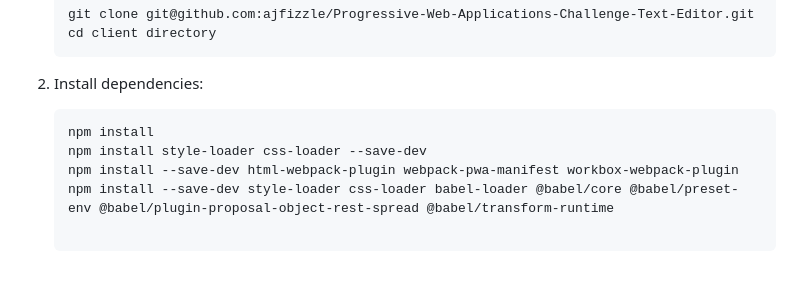
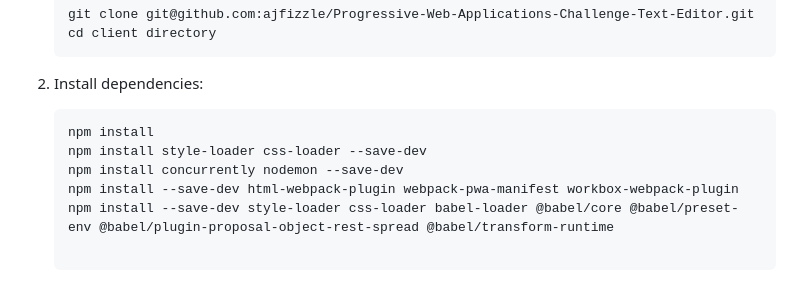
Before and after one commit to ajfizzle/Progressive-Web-Applications-Challenge-Text-Editor, a Markdown page: README.md, the part around the change. Drawn GitHub-style.

Commit message:
"learn to code - updated README.md"

````diff
--- a/README.md
+++ b/README.md
@@ -66,6 +66,7 @@ SO THAT I can reliably retrieve them for later use.
    ```bash
    npm install
    npm install style-loader css-loader --save-dev
+   npm install concurrently nodemon --save-dev
    npm install --save-dev html-webpack-plugin webpack-pwa-manifest workbox-webpack-plugin
    npm install --save-dev style-loader css-loader babel-loader @babel/core @babel/preset-env @babel/plugin-proposal-object-rest-spread @babel/transform-runtime
 
````
